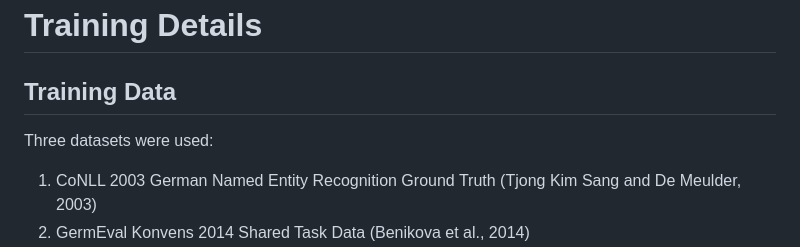
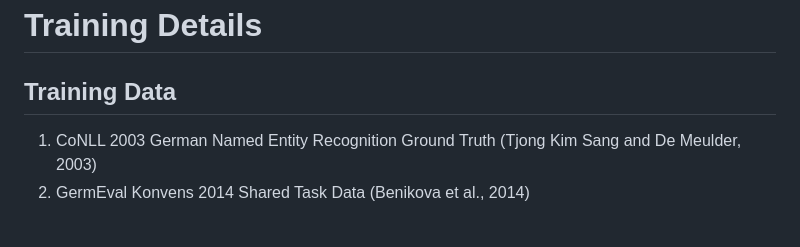
Before and after one commit to qurator-spk/sbb_ner, a Markdown page: doc/sbb_ner_model_card.md, the part around the change. Drawn GitHub-style; blank space fills up the shorter version.

Commit message:
model card

```diff
--- a/doc/sbb_ner_model_card.md
+++ b/doc/sbb_ner_model_card.md
@@ -132,7 +132,6 @@ The general observation that historical texts often remain silent and avoid nami
 
 <!-- This should link to a Data Card, perhaps with a short stub of information on what the training data is all about as well as documentation related to data pre-processing or additional filtering. -->
 
-Three datasets were used:
 1) CoNLL 2003 German Named Entity Recognition Ground Truth (Tjong Kim Sang and De Meulder, 2003)
 2) GermEval Konvens 2014 Shared Task Data (Benikova et al., 2014)
 3) DC-SBB Digital Collections of the Berlin State Library (Labusch and Zellhöfer, 2019)
```
